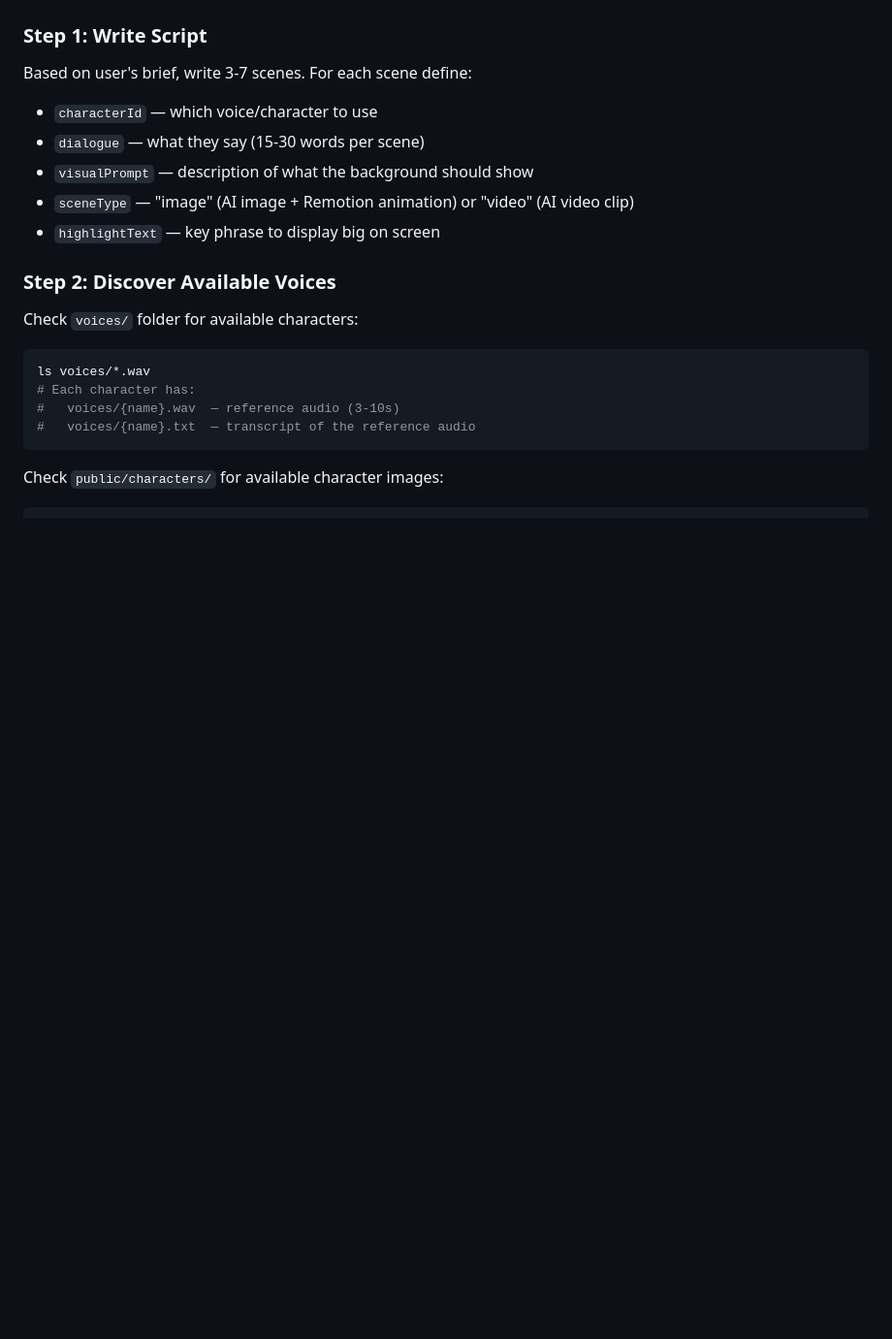
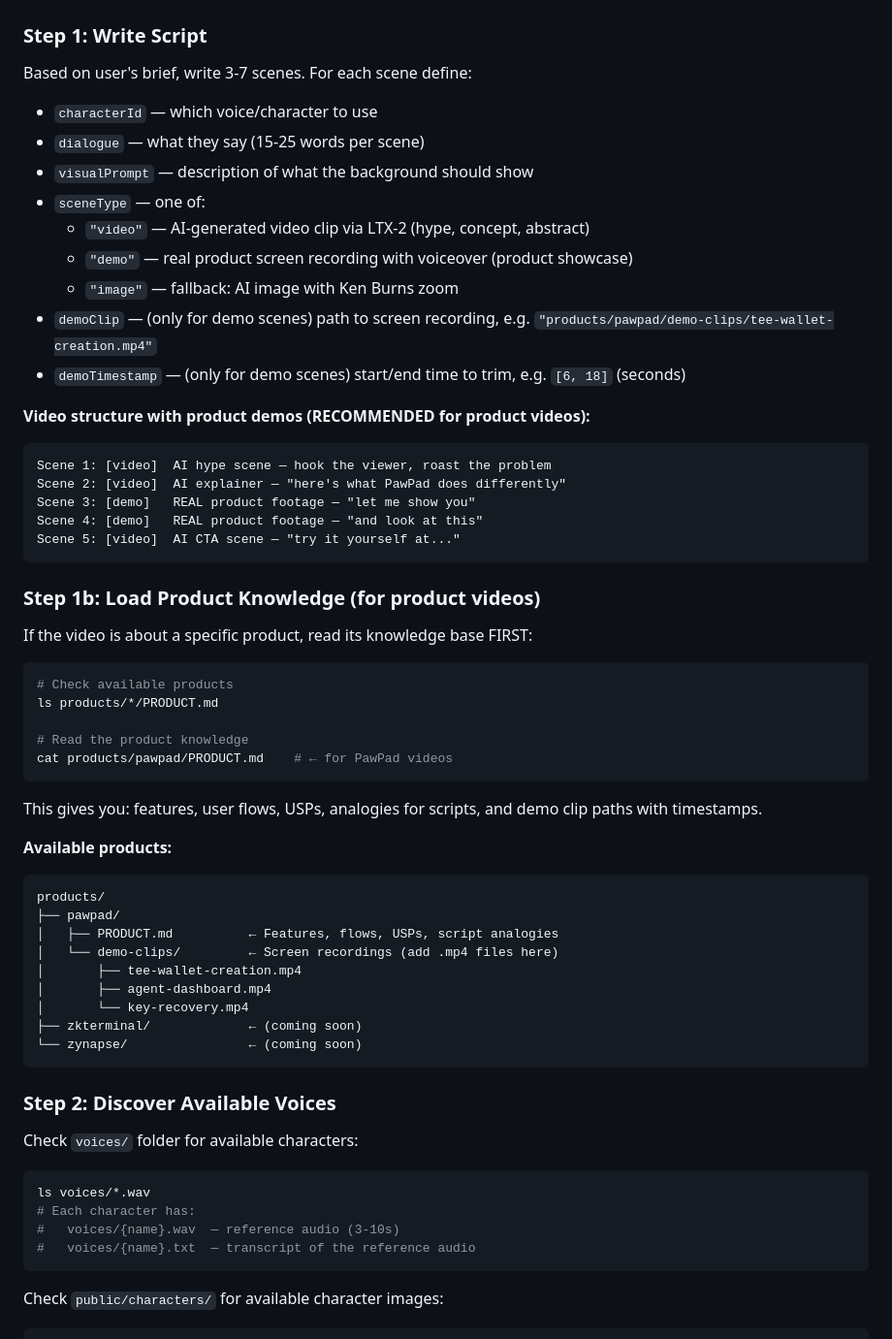
Before and after one commit to ZkAGI/zkagi-video-engine, a Markdown page: .claude/instructions.md, the part around one of its changes. Shown at 97% size. Drawn GitHub-style; blank space fills up the shorter version.

Commit message:
Product knowledge base + demo clip support + LTX-2 skill + PawPad product

````diff
--- a/.claude/instructions.md
+++ b/.claude/instructions.md
@@ -11,10 +11,47 @@ Full AI video production pipeline. Claude Code handles everything:
 ### Step 1: Write Script
 Based on user's brief, write 3-7 scenes. For each scene define:
 - `characterId` — which voice/character to use
-- `dialogue` — what they say (15-30 words per scene)
+- `dialogue` — what they say (15-25 words per scene)
 - `visualPrompt` — description of what the background should show
-- `sceneType` — "image" (AI image + Remotion animation) or "video" (AI video clip)
-- `highlightText` — key phrase to display big on screen
+- `sceneType` — one of:
+  - `"video"` — AI-generated video clip via LTX-2 (hype, concept, abstract)
+  - `"demo"` — real product screen recording with voiceover (product showcase)
+  - `"image"` — fallback: AI image with Ken Burns zoom
+- `demoClip` — (only for demo scenes) path to screen recording, e.g. `"products/pawpad/demo-clips/tee-wallet-creation.mp4"`
+- `demoTimestamp` — (only for demo scenes) start/end time to trim, e.g. `[6, 18]` (seconds)
+
+**Video structure with product demos (RECOMMENDED for product videos):**
+```
+Scene 1: [video]  AI hype scene — hook the viewer, roast the problem
+Scene 2: [video]  AI explainer — "here's what PawPad does differently"
+Scene 3: [demo]   REAL product footage — "let me show you"
+Scene 4: [demo]   REAL product footage — "and look at this"
+Scene 5: [video]  AI CTA scene — "try it yourself at..."
+```
+
+### Step 1b: Load Product Knowledge (for product videos)
+If the video is about a specific product, read its knowledge base FIRST:
+```bash
+# Check available products
+ls products/*/PRODUCT.md
+
+# Read the product knowledge
+cat products/pawpad/PRODUCT.md    # ← for PawPad videos
+```
+This gives you: features, user flows, USPs, analogies for scripts, and demo clip paths with timestamps.
+
+**Available products:**
+```
+products/
+├── pawpad/
+│   ├── PRODUCT.md          ← Features, flows, USPs, script analogies
+│   └── demo-clips/         ← Screen recordings (add .mp4 files here)
+│       ├── tee-wallet-creation.mp4
+│       ├── agent-dashboard.mp4
+│       └── key-recovery.mp4
+├── zkterminal/             ← (coming soon)
+└── zynapse/                ← (coming soon)
+```
 
 ### Step 2: Discover Available Voices
 Check `voices/` folder for available characters:
````
Also changed, not shown: other parts of .claude/instructions.md (+74 -9 lines), products/pawpad/PRODUCT.md (added, +224 -0 lines).
